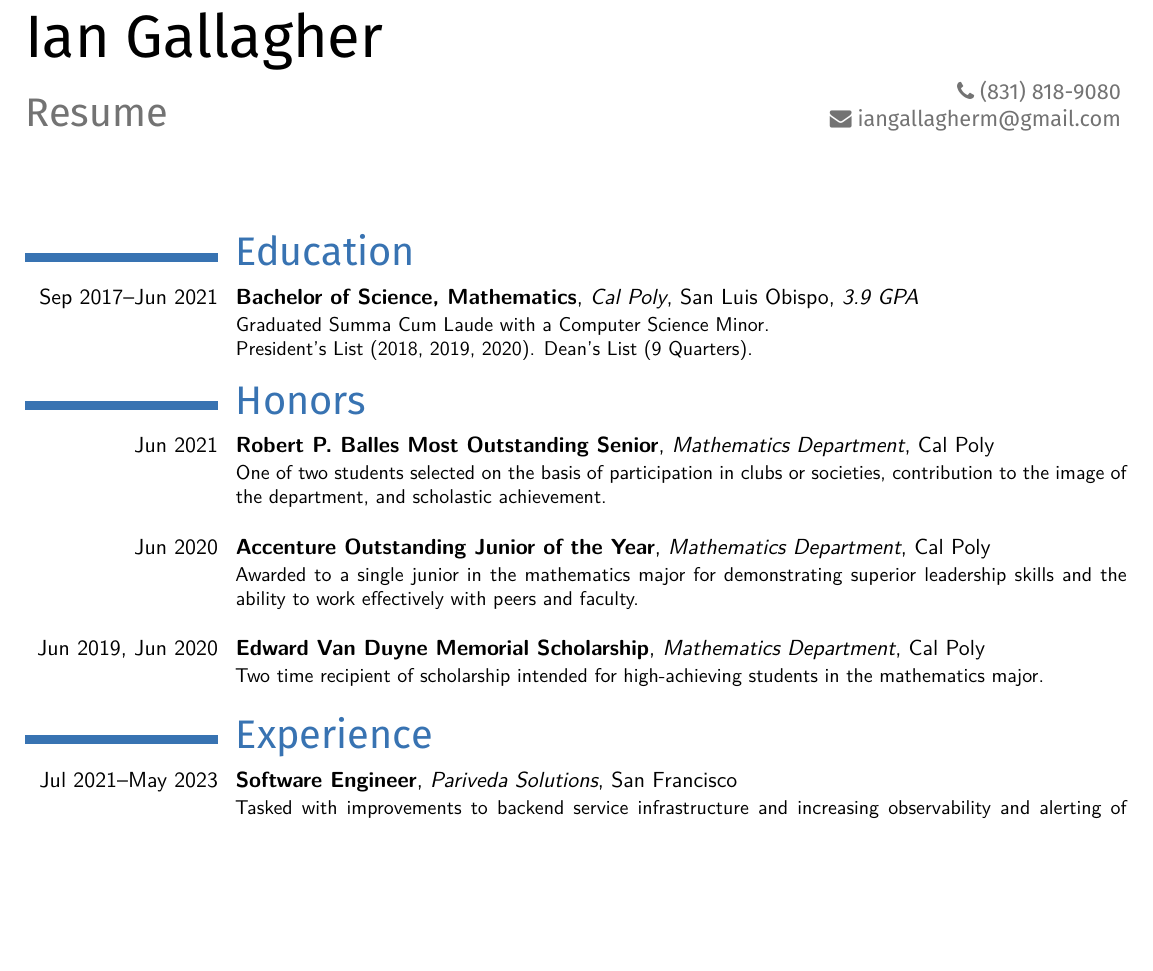
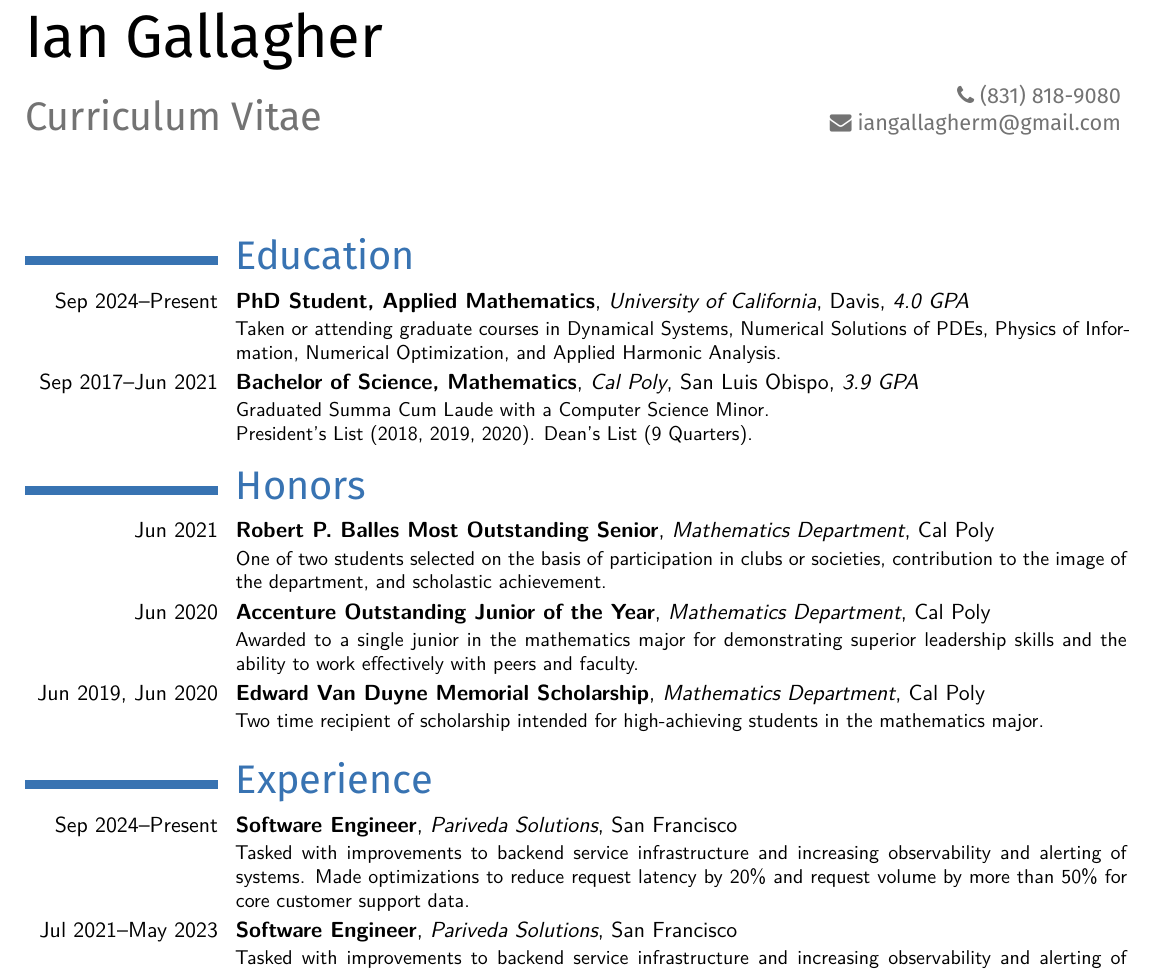
Before and after one commit to iangallagherm/resume, a LaTeX CV (iangallagher_cv.tex): part of page 1 of 2, cut so that both start at the same text, the shorter picture padded with empty space. The pictures show the PDF file iangallagher_cv.pdf that the author committed with the source.

Commit message:
Made some small updates

```diff
--- a/iangallagher_cv.tex
+++ b/iangallagher_cv.tex
@@ -42,11 +42,11 @@
 %----------------------------------------------------------------------------------------
 \firstname{Ian}
 \familyname{Gallagher}
-\title{Resume}
+\title{Curriculum Vitae}
 %\address{~Felton, California}
 \phone[mobile]{~(831)~818-9080}
 \email{~iangallagherm@gmail.com}
-% \social[linkedin]{iangallagherm}
+%r\social[linkedin]{iangallagherm}
 % \social[github]{iangallagherm}
 % \photo[86pt][2pt]{mepicture}
 
@@ -55,6 +55,16 @@
 \makecvtitle
 
 \section{Education}
+\cventry{Sep 2024--Present}
+        {PhD Student, Applied Mathematics}
+        {University of California}
+        {Davis}
+        {\textit{4.0 GPA}}
+        {
+            Taken or attending graduate courses in Dynamical Systems, Numerical
+            Solutions of PDEs, Physics of Information, Numerical Optimization,
+            and Applied Harmonic Analysis.
+        }
 \cventry{Sep 2017--Jun 2021}
         {Bachelor of Science, Mathematics}
         {Cal Poly}
@@ -70,24 +80,29 @@
 %         {Solutions Architect -- Associate}
 %         {Amazon Web Services}{}{}
 %         {Demonstrated the ability to build secure and robust solutions using architectural design principles.\newline}
-
 \cventry{Jun 2021}
         {Robert P. Balles Most Outstanding Senior}
         {Mathematics Department}{Cal Poly}{}
-        {One of two students selected on the basis of participation in clubs or societies, contribution to the image of the department, and scholastic achievement.\newline}
-
+        {One of two students selected on the basis of participation in clubs or societies, contribution to the image of the department, and scholastic achievement.}
 \cventry{Jun 2020}
         {Accenture Outstanding Junior of the Year}
         {Mathematics Department}{Cal Poly}{}
-        {Awarded to a single junior in the mathematics major for demonstrating superior leadership skills and the ability to work effectively with peers and faculty.\newline}
-
+        {Awarded to a single junior in the mathematics major for demonstrating superior leadership skills and the ability to work effectively with peers and faculty.}
 \cventry{Jun 2019, Jun 2020}
         {Edward Van Duyne Memorial Scholarship}
         {Mathematics Department}{Cal Poly}{}
         {Two time recipient of scholarship intended for high-achieving students in the mathematics major.}
 
 \section{Experience}
-
+\cventry{Sep 2024--Present}
+        {Software Engineer}
+        {Pariveda Solutions}
+        {San Francisco}{}
+        {
+            % Built, tested, and deployed new features for next generation customer support platform of a major online hospitality marketplace.\newline
+            Tasked with improvements to backend service infrastructure and increasing observability and alerting of systems.
+            Made optimizations to reduce request latency by 20\% and request volume by more than 50\% for core customer support data.
+        }
 \cventry{Jul 2021--May 2023}
         {Software Engineer}
         {Pariveda Solutions}
```
Also changed, not shown: iangallagher_cv.pdf, iangallagher_cv.tex (1 more changed lines).
